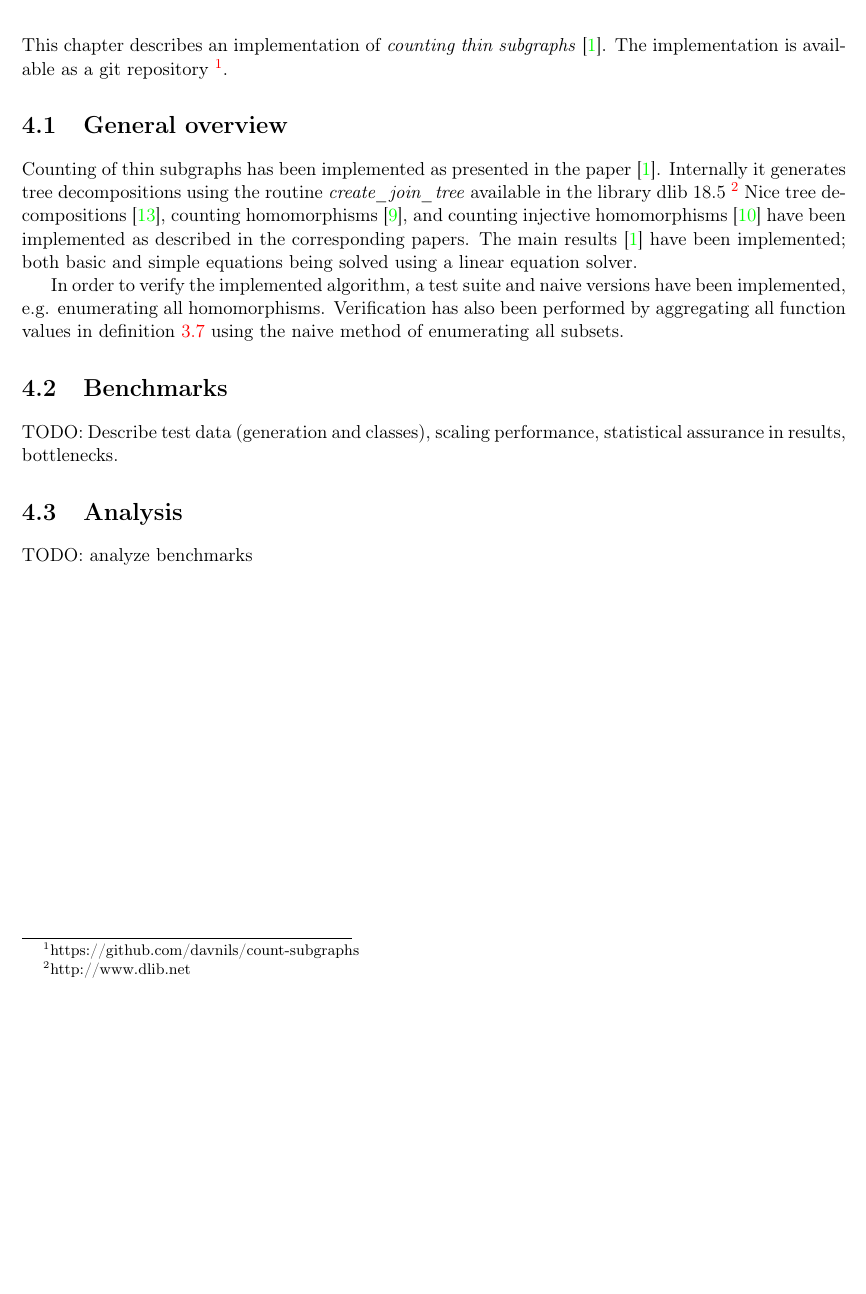
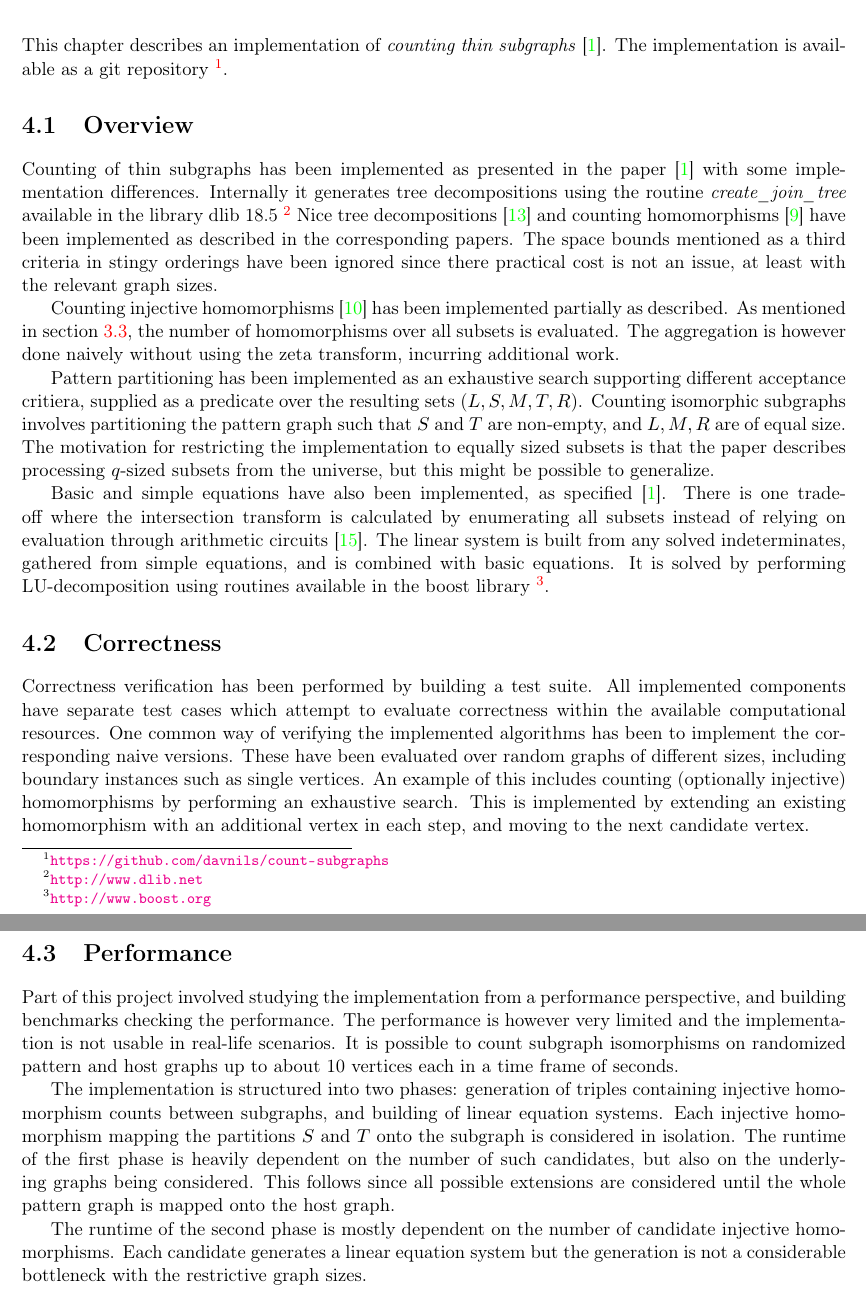
Before and after one commit to davnils/complexity, a LaTeX thesis (report.tex): part of page 17 of 18 before the commit and two parts of pages 17 and 18 of 19 after it, the two joined at a grey line, cut so that both start at the same text, the shorter picture padded with empty space. Compiled offline with pdfLaTeX.

Commit message:
Improvements on implementation section.

```diff
--- a/report.tex
+++ b/report.tex
@@ -698,23 +690,48 @@ Hence the final running time for counting thin subgraphs is $O^*(n^{0.4547|P| +
 
 \chapter{Implementation}
 This chapter describes an implementation of \emph{counting thin subgraphs} \cite{BHKK13}.
-The implementation is available as a git repository \footnote{https://github.com/davnils/count-subgraphs}.
+The implementation is available as a git repository \footnote{\url{https://github.com/davnils/count-subgraphs}}.
 
-\section{General overview}
-Counting of thin subgraphs has been implemented as presented in the paper \cite{BHKK13}.
-Internally it generates tree decompositions using the routine \emph{create\_join\_tree} available in the library dlib 18.5 \footnote{http://www.dlib.net}
-Nice tree decompositions \cite{kintali12}, counting homomorphisms \cite{DST02}, and counting injective homomorphisms \cite{FLRRS12} have been implemented as described in the corresponding papers.
-The main results \cite{BHKK13} have been implemented; both basic and simple equations being solved using a linear equation solver.
+\section{Overview}
+Counting of thin subgraphs has been implemented as presented in the paper \cite{BHKK13} with some implementation differences.
+Internally it generates tree decompositions using the routine \emph{create\_join\_tree} available in the library dlib 18.5 \footnote{\url{http://www.dlib.net}}
+Nice tree decompositions \cite{kintali12} and counting homomorphisms \cite{DST02} have been implemented as described in the corresponding papers.
+The space bounds mentioned as a third criteria in stingy orderings have been ignored since there practical cost is not an issue, at least with the relevant graph sizes.
 
-In order to verify the implemented algorithm, a test suite and naive versions have been implemented, e.g. enumerating all homomorphisms.
-Verification has also been performed by aggregating all function values in definition \ref{def:delta} using the naive method of enumerating all subsets.
+Counting injective homomorphisms \cite{FLRRS12} has been implemented partially as described.
+As mentioned in section \ref{section:injhomo}, the number of homomorphisms over all subsets is evaluated.
+The aggregation is however done naively without using the zeta transform, incurring additional work.
 
-\section{Benchmarks}
-TODO: Describe test data (generation and classes), scaling performance,
-statistical assurance in results, bottlenecks.
+Pattern partitioning has been implemented as an exhaustive search supporting different acceptance critiera, supplied as a predicate over the resulting sets ($L, S, M, T, R$).
+Counting isomorphic subgraphs involves partitioning the pattern graph such that $S$ and $T$ are non-empty, and $L, M, R$ are of equal size.
+The motivation for restricting the implementation to equally sized subsets is that the paper describes processing $q$-sized subsets from the universe, but this might be possible to generalize.
 
-\section{Analysis}
-TODO: analyze benchmarks
+Basic and simple equations have also been implemented, as specified \cite{BHKK13}.
+There is one trade-off where the intersection transform is calculated by enumerating all subsets instead of relying on evaluation through arithmetic circuits~\cite{BHKK08}.
+The linear system is built from any solved indeterminates, gathered from simple equations, and is combined with basic equations.
+It is solved by performing LU-decomposition using routines available in the boost library \footnote{\url{http://www.boost.org}}.
+
+\section{Correctness}
+Correctness verification has been performed by building a test suite.
+All implemented components have separate test cases which attempt to evaluate correctness within the available computational resources.
+One common way of verifying the implemented algorithms has been to implement the corresponding naive versions.
+These have been evaluated over random graphs of different sizes, including boundary instances such as single vertices.
+An example of this includes counting (optionally injective) homomorphisms by performing an exhaustive search.
+This is implemented by extending an existing homomorphism with an additional vertex in each step, and moving to the next candidate vertex.
+
+\section{Performance}
+Part of this project involved studying the implementation from a performance perspective, and building benchmarks checking the performance.
+The performance is however very limited and the implementation is not usable in real-life scenarios.
+It is possible to count subgraph isomorphisms on randomized pattern and host graphs up to about 10 vertices each in a time frame of seconds.
+
+The implementation is structured into two phases: generation of triples containing injective homomorphism counts between subgraphs, and building of linear equation systems.
+Each injective homomorphism mapping the partitions $S$ and $T$ onto the subgraph is considered in isolation.
+The runtime of the first phase is heavily dependent on the number of such candidates, but also on the underlying graphs being considered.
+This follows since all possible extensions are considered until the whole pattern graph is mapped onto the host graph.
+
+The runtime of the second phase is mostly dependent on the number of candidate injective homomorphisms.
+Each candidate generates a linear equation system but the generation is not a considerable bottleneck with the restrictive graph sizes.
+
 
 \begin{thebibliography}{10}
 
```
Also changed, not shown: report.tex (25 more changed lines).
